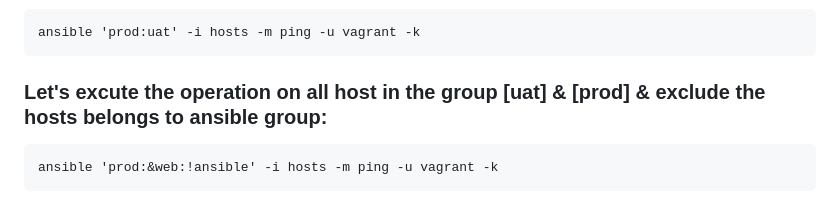
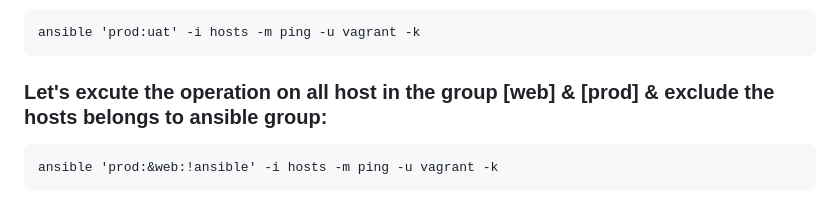
Before and after one commit to amitvashisttech/ansible-awx-platform-alliaz-22-May-2024, a Markdown page: 01-Inventory/README.md, the part around the change. GitHub-like rendering.

Commit message:
Inventory

````diff
--- a/01-Inventory/README.md
+++ b/01-Inventory/README.md
@@ -89,7 +89,7 @@ ansible 'prod:uat' -i hosts -m ping -u vagrant -k
 ```
 
 
-### Let's excute the operation on all host in the group [uat] & [prod] & exclude the hosts belongs to ansible group:
+### Let's excute the operation on all host in the group [web] & [prod] & exclude the hosts belongs to ansible group:
 ```
 ansible 'prod:&web:!ansible' -i hosts -m ping -u vagrant -k
 ```
````
